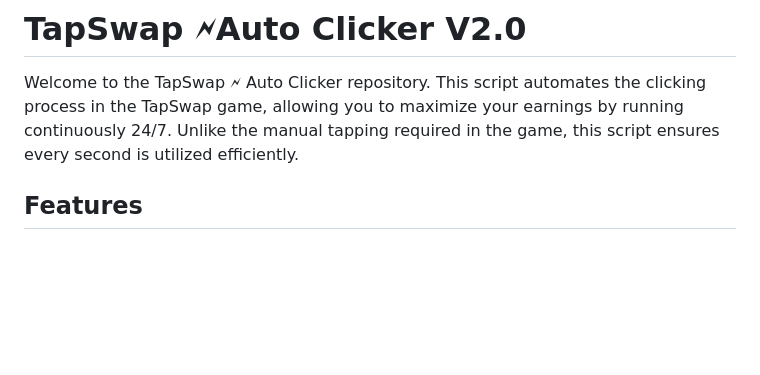
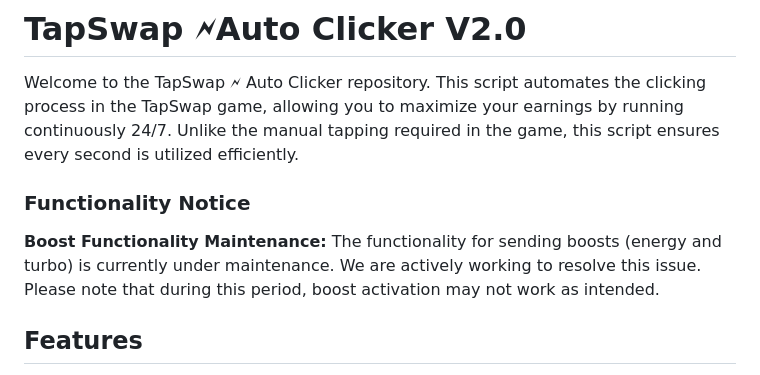
Before and after one commit to WackyDawg/Tapswap-Clicker-v2.0, a Markdown page: Readme.md, the part around the change. GitHub-like rendering; blank space fills up the shorter version.

```diff
--- a/Readme.md
+++ b/Readme.md
@@ -4,6 +4,11 @@
 # TapSwap 🗲Auto Clicker V2.0
 
 Welcome to the TapSwap 🗲 Auto Clicker repository. This script automates the clicking process in the TapSwap game, allowing you to maximize your earnings by running continuously 24/7. Unlike the manual tapping required in the game, this script ensures every second is utilized efficiently.
+
+### Functionality Notice
+
+**Boost Functionality Maintenance:**
+The functionality for sending boosts (energy and turbo) is currently under maintenance. We are actively working to resolve this issue. Please note that during this period, boost activation may not work as intended.
 
 ## Features
 
```
